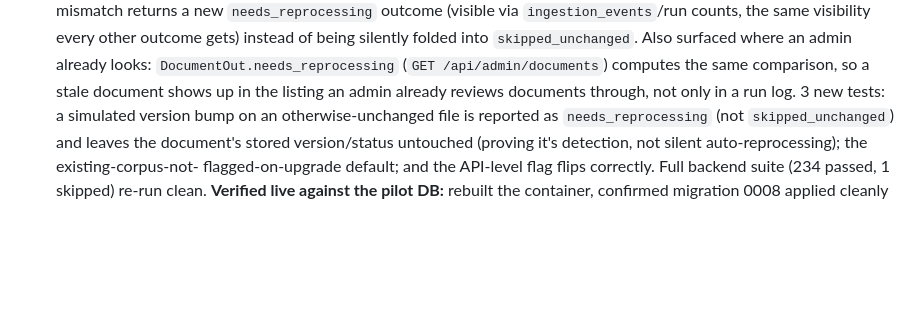
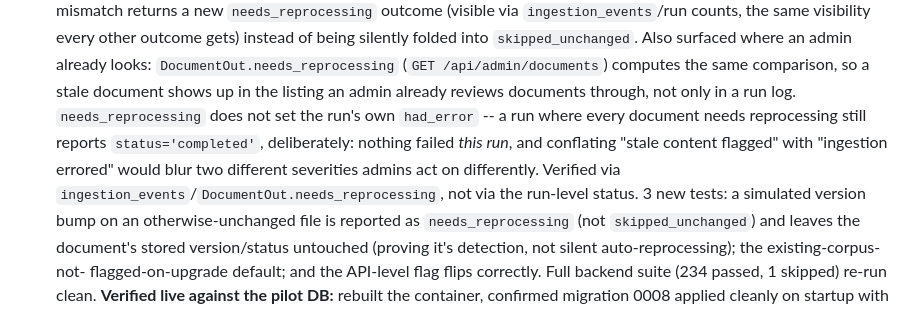
Before and after one commit to cyagar/ChatBot, a Markdown page: docs/PRODUCTION_READINESS.md, the part around the change. GitHub-like rendering; blank space fills up the shorter version.

Commit message:
Clarify that needs_reprocessing is intentionally not run-level had_error
Co-Authored-By: Claude Sonnet 5 <noreply@anthropic.com>
Claude-Session: https://claude.ai/code/session_013UjYG2DVB8mNqj1ZzXjAEQ

```diff
--- a/docs/PRODUCTION_READINESS.md
+++ b/docs/PRODUCTION_READINESS.md
@@ -1030,6 +1030,13 @@ done than it is.
       `DocumentOut.needs_reprocessing` (`GET /api/admin/documents`) computes
       the same comparison, so a stale document shows up in the listing an
       admin already reviews documents through, not only in a run log.
+      `needs_reprocessing` does not set the run's own `had_error` -- a run
+      where every document needs reprocessing still reports
+      `status='completed'`, deliberately: nothing failed *this run*, and
+      conflating "stale content flagged" with "ingestion errored" would
+      blur two different severities admins act on differently. Verified via
+      `ingestion_events`/`DocumentOut.needs_reprocessing`, not via the
+      run-level status.
       3 new tests: a simulated version bump on an otherwise-unchanged file
       is reported as `needs_reprocessing` (not `skipped_unchanged`) and
       leaves the document's stored version/status untouched (proving it's
```
